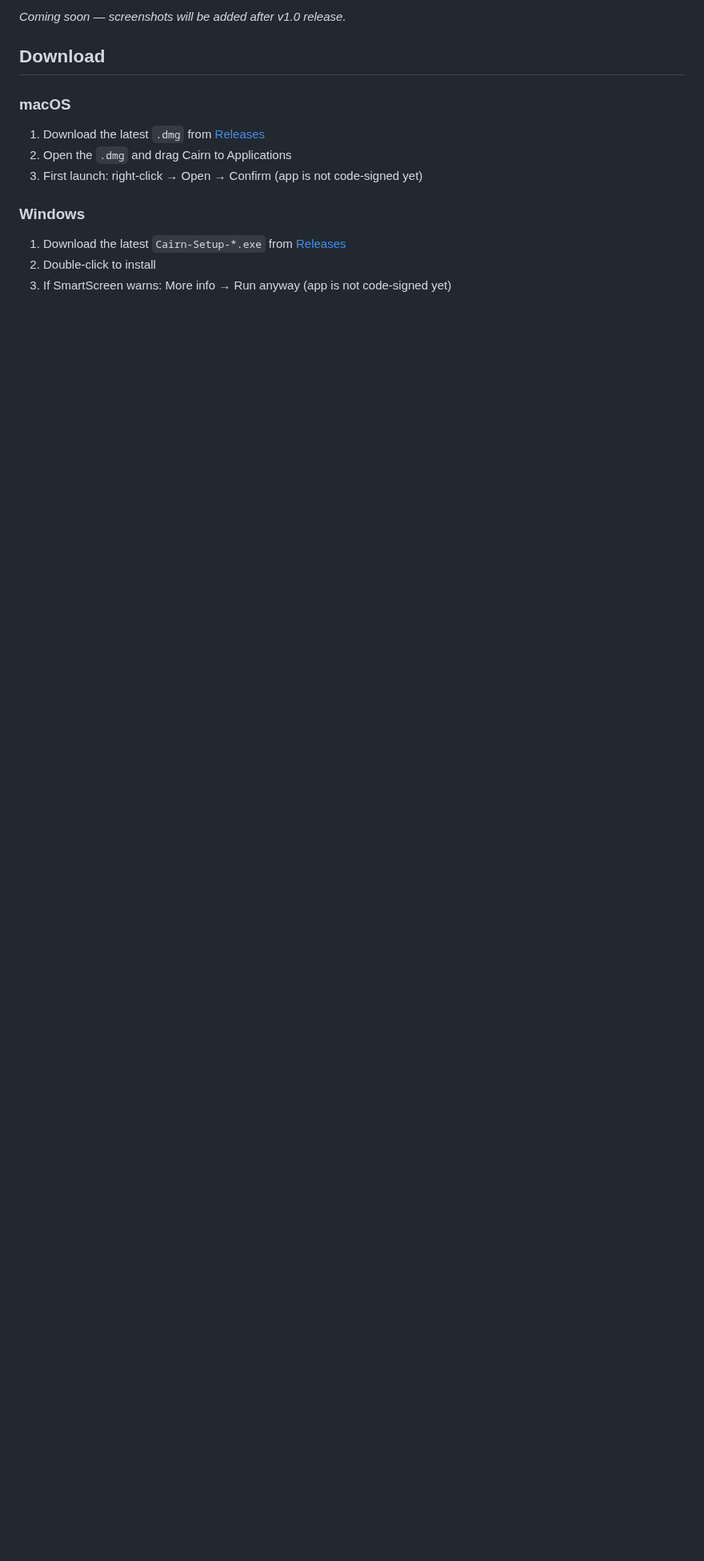
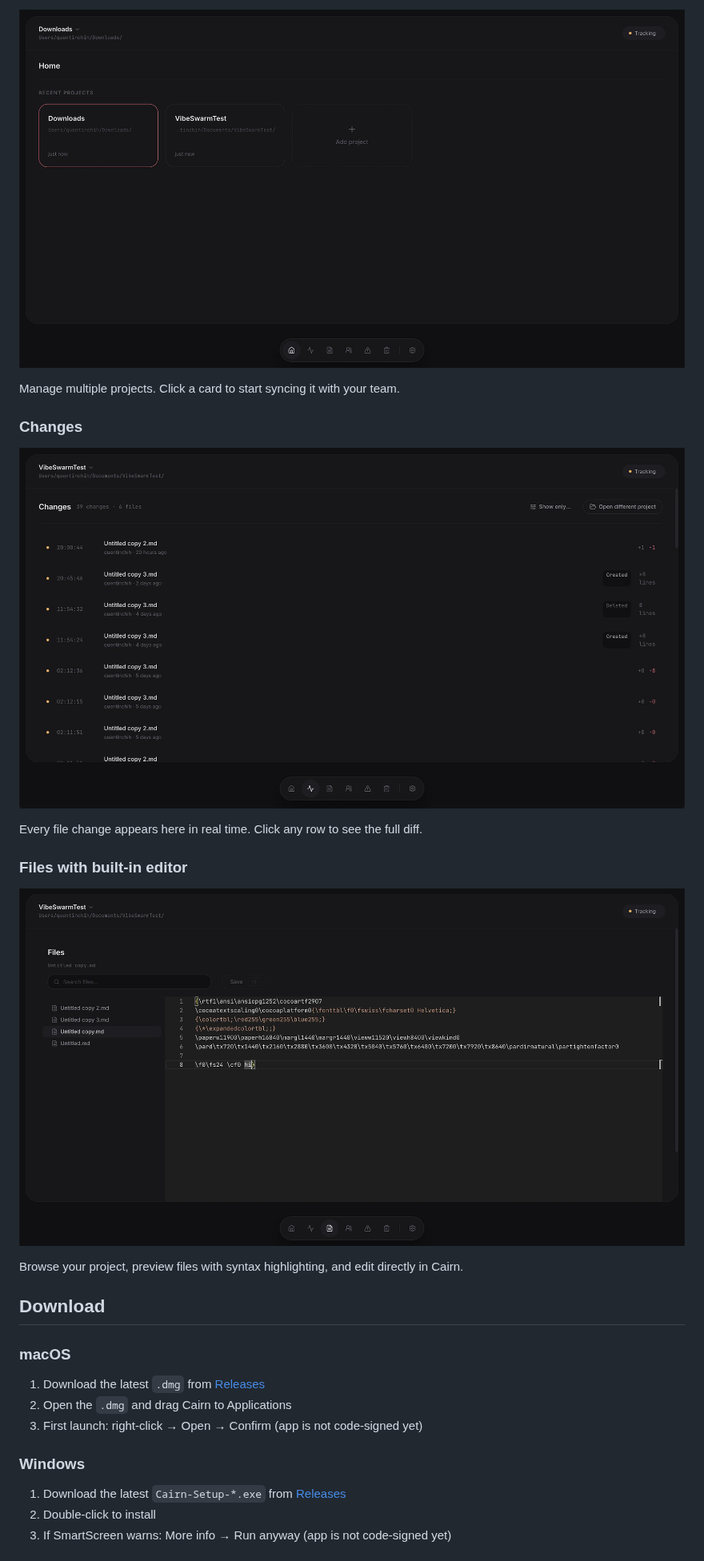
Before and after one commit to lol40560/Cairn, a Markdown page: README.md, the part around one of its changes. Shown at 80% size. GitHub-like rendering; pictures changed too: docs/screenshots/changes.png (added), docs/screenshots/files.png (added), docs/screenshots/home.png (added); blank space fills up the shorter version.

Commit message:
docs: add app screenshots

```diff
--- a/README.md
+++ b/README.md
@@ -25,5 +25,19 @@ When multiple people (and their AI agents like Cursor or Claude Code) edit the s
 
-_Coming soon — screenshots will be added after v1.0 release._
+![Home](./docs/screenshots/home.png)
+
+Manage multiple projects. Click a card to start syncing it with your team.
+
+### Changes
+
+![Changes](./docs/screenshots/changes.png)
+
+Every file change appears here in real time. Click any row to see the full diff.
+
+### Files with built-in editor
+
+![Files](./docs/screenshots/files.png)
+
+Browse your project, preview files with syntax highlighting, and edit directly in Cairn.
 
 ## Download
 
```
Also changed, not shown: other parts of README.md (+1 -1 lines).
